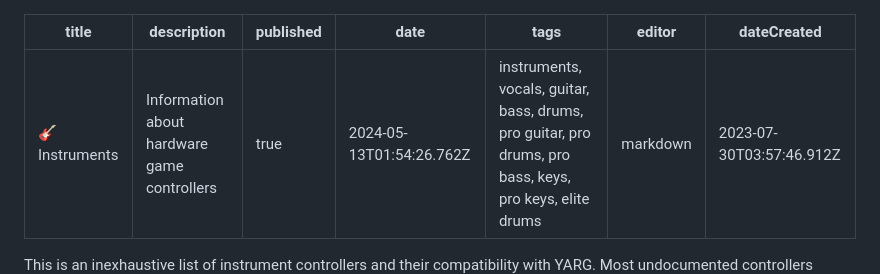
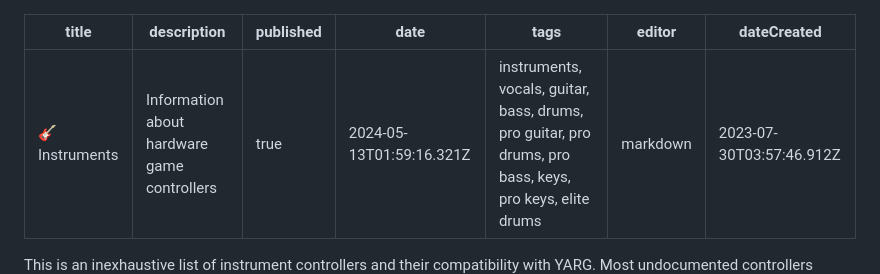
Before and after one commit to YARC-Official/docs, a Markdown page: Instruments.md, the part around the change printed below. Rendered like a GitHub page.

Commit message:
docs: update Instruments

```diff
--- a/Instruments.md
+++ b/Instruments.md
@@ -2,7 +2,7 @@
 title: 🎸 Instruments
 description: Information about hardware game controllers
 published: true
-date: 2024-05-13T01:54:26.762Z
+date: 2024-05-13T01:59:16.321Z
 tags: instruments, vocals, guitar, bass, drums, pro guitar, pro drums, pro bass, keys, pro keys, elite drums
 editor: markdown
 dateCreated: 2023-07-30T03:57:46.912Z
```
Also changed, not shown: other parts of Instruments.md (+2 -2 lines).
